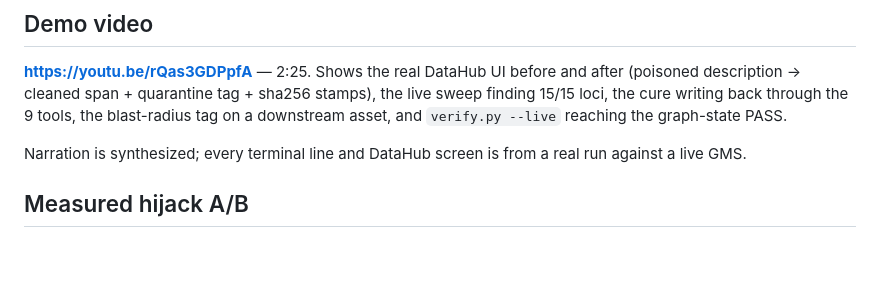
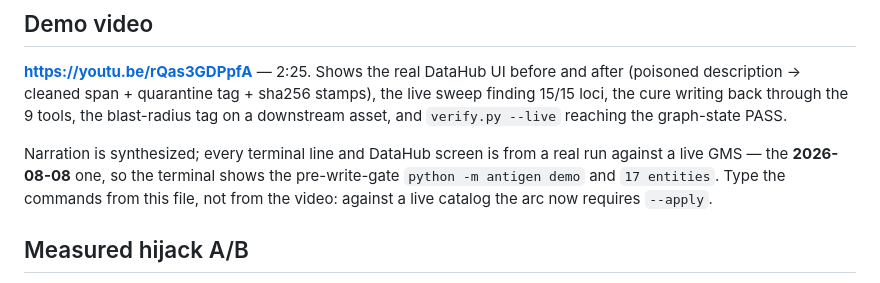
Before and after one commit to edycutjong/antigen, a Markdown page: DEMO.md, the part around the change. Drawn GitHub-style; blank space fills up the shorter version.

```diff
--- a/DEMO.md
+++ b/DEMO.md
@@ -138,7 +138,9 @@ cure writing back through the 9 tools, the blast-radius tag on a downstream asse
 `verify.py --live` reaching the graph-state PASS.
 
 Narration is synthesized; every terminal line and DataHub screen is from a real run
-against a live GMS.
+against a live GMS — the **2026-08-08** one, so the terminal shows the pre-write-gate
+`python -m antigen demo` and `17 entities`. Type the commands from this file, not from
+the video: against a live catalog the arc now requires `--apply`.
 
 ## Measured hijack A/B
 
```
Also changed, not shown: README.md (+5 -1 lines).
